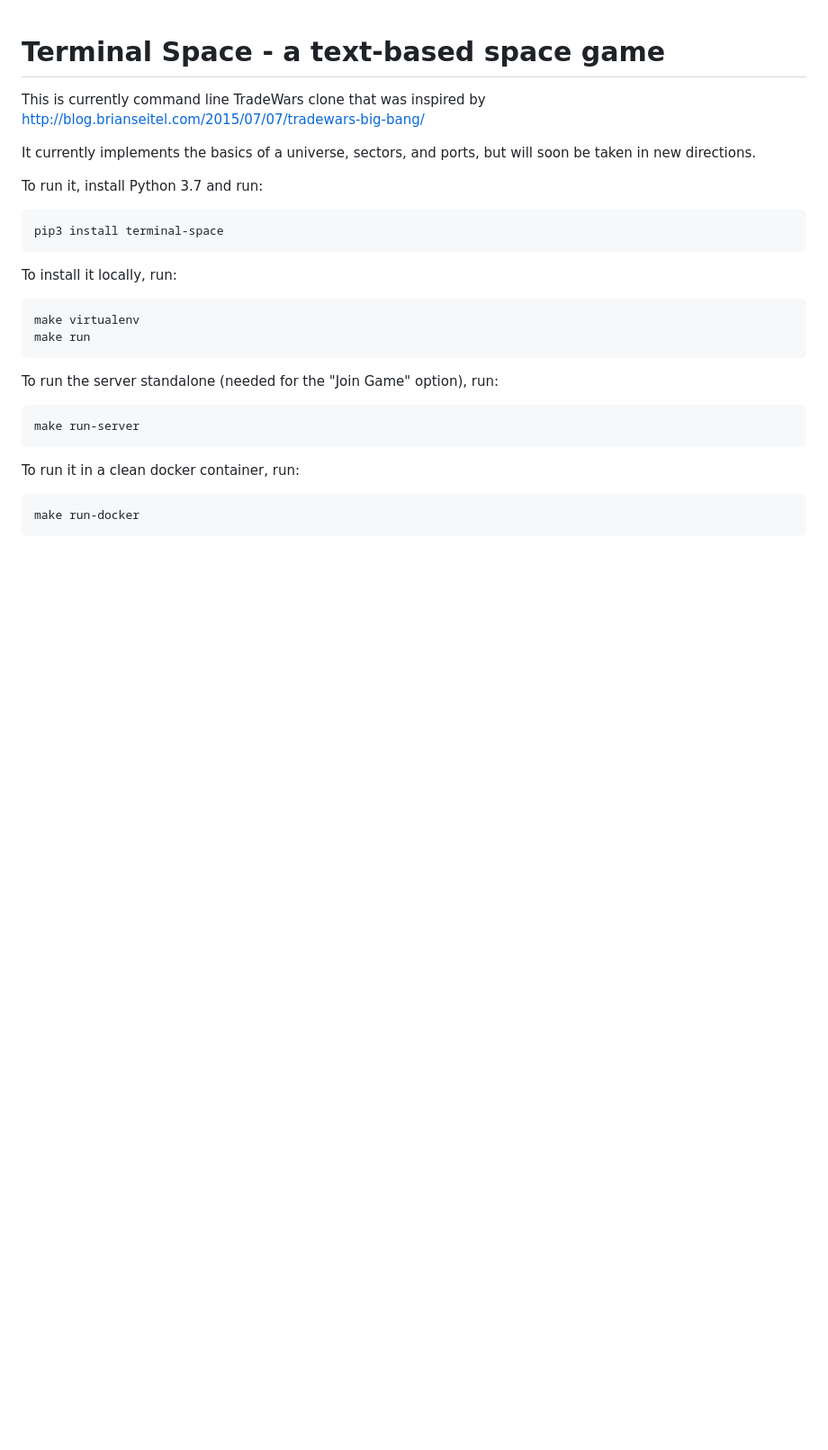
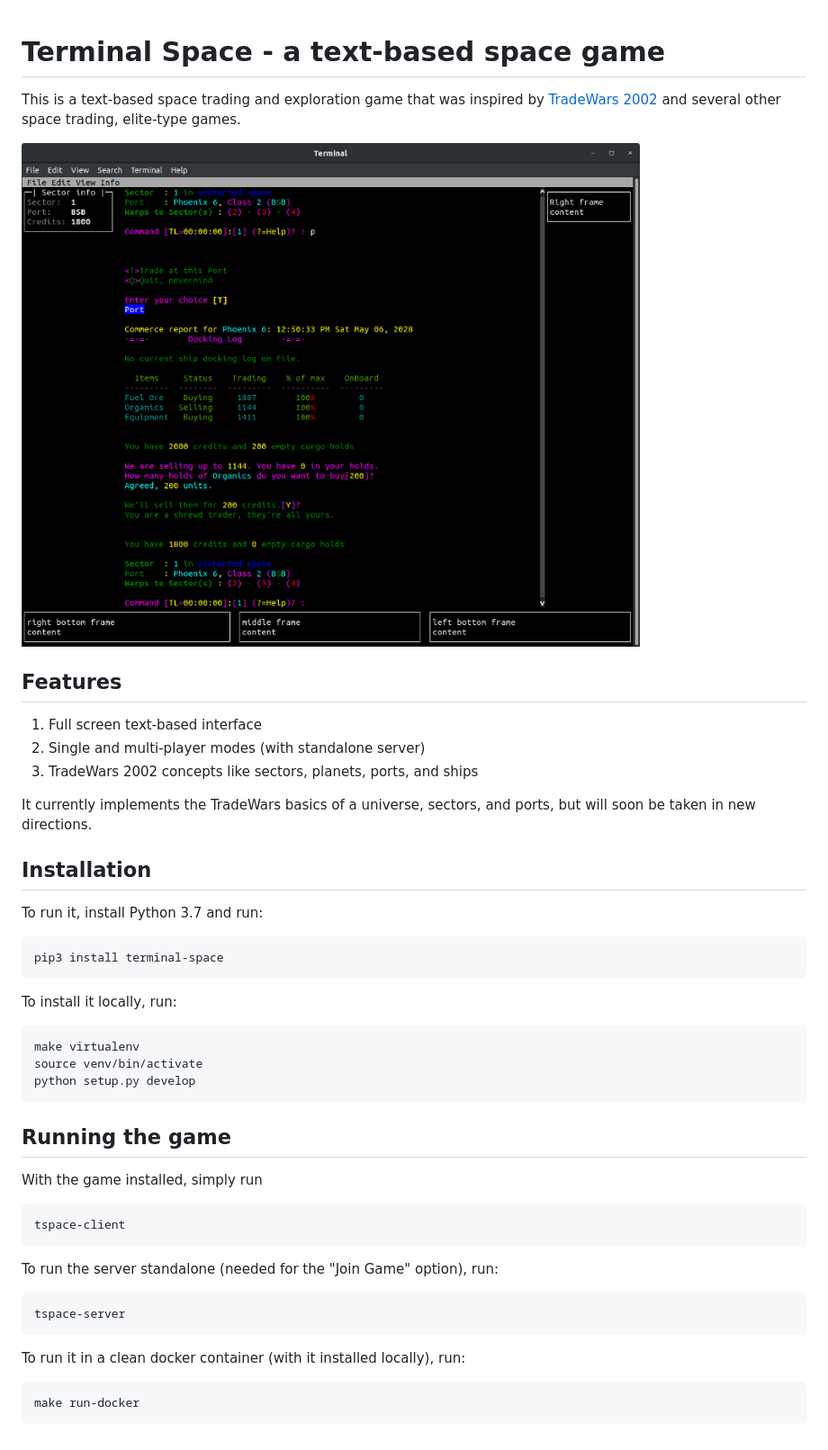
Before and after one commit to mrdon/terminal-space, a Markdown page: README.md, the part around the change. Shown: that part at 90% size. Drawn GitHub-style; pictures changed too: assets/game.png (added); blank space fills up the shorter version.

Commit message:
Better readme

```diff
--- a/README.md
+++ b/README.md
@@ -1,10 +1,20 @@
 # Terminal Space - a text-based space game
 
-This is currently command line TradeWars clone that was inspired by
-http://blog.brianseitel.com/2015/07/07/tradewars-big-bang/
+This is a text-based space trading and exploration game that was inspired by
+[TradeWars 2002](http://tradewars.com) and several other space trading, elite-type games.
 
-It currently implements the basics of a universe, sectors, and ports,
+![game version 0.1.0](assets/game.png)
+
+## Features
+
+1. Full screen text-based interface
+2. Single and multi-player modes (with standalone server)
+3. TradeWars 2002 concepts like sectors, planets, ports, and ships
+
+It currently implements the TradeWars basics of a universe, sectors, and ports,
 but will soon be taken in new directions.
+
+## Installation
 
 To run it, install Python 3.7 and run:
 
@@ -13,13 +23,20 @@ To run it, install Python 3.7 and run:
 To install it locally, run:
 
     make virtualenv
-    make run
+    source venv/bin/activate
+    python setup.py develop
+
+## Running the game
+
+With the game installed, simply run
+
+    tspace-client
 
 To run the server standalone (needed for the "Join Game" option), run:
 
-    make run-server
+    tspace-server
 
 
-To run it in a clean docker container, run:
+To run it in a clean docker container (with it installed locally), run:
 
     make run-docker
```
